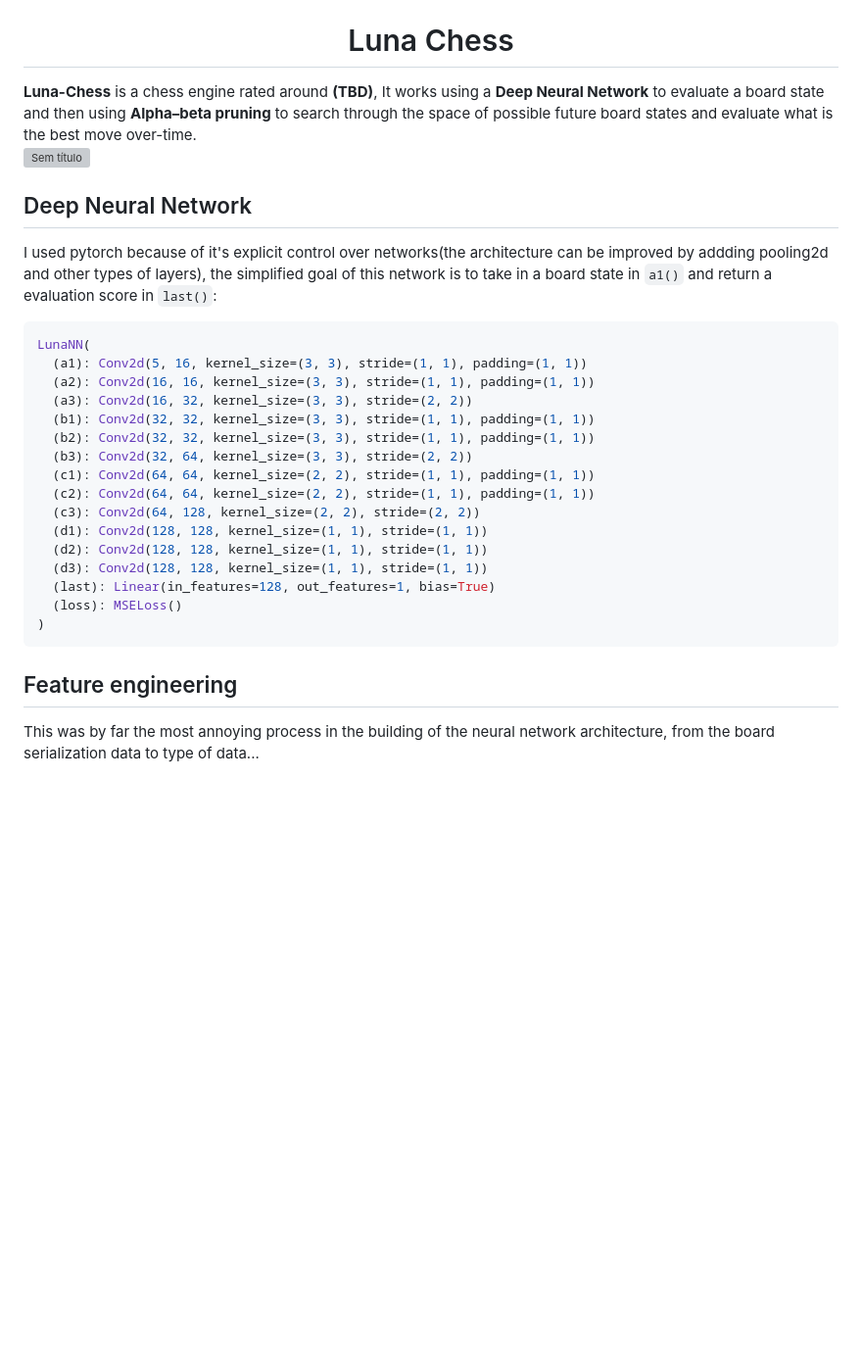
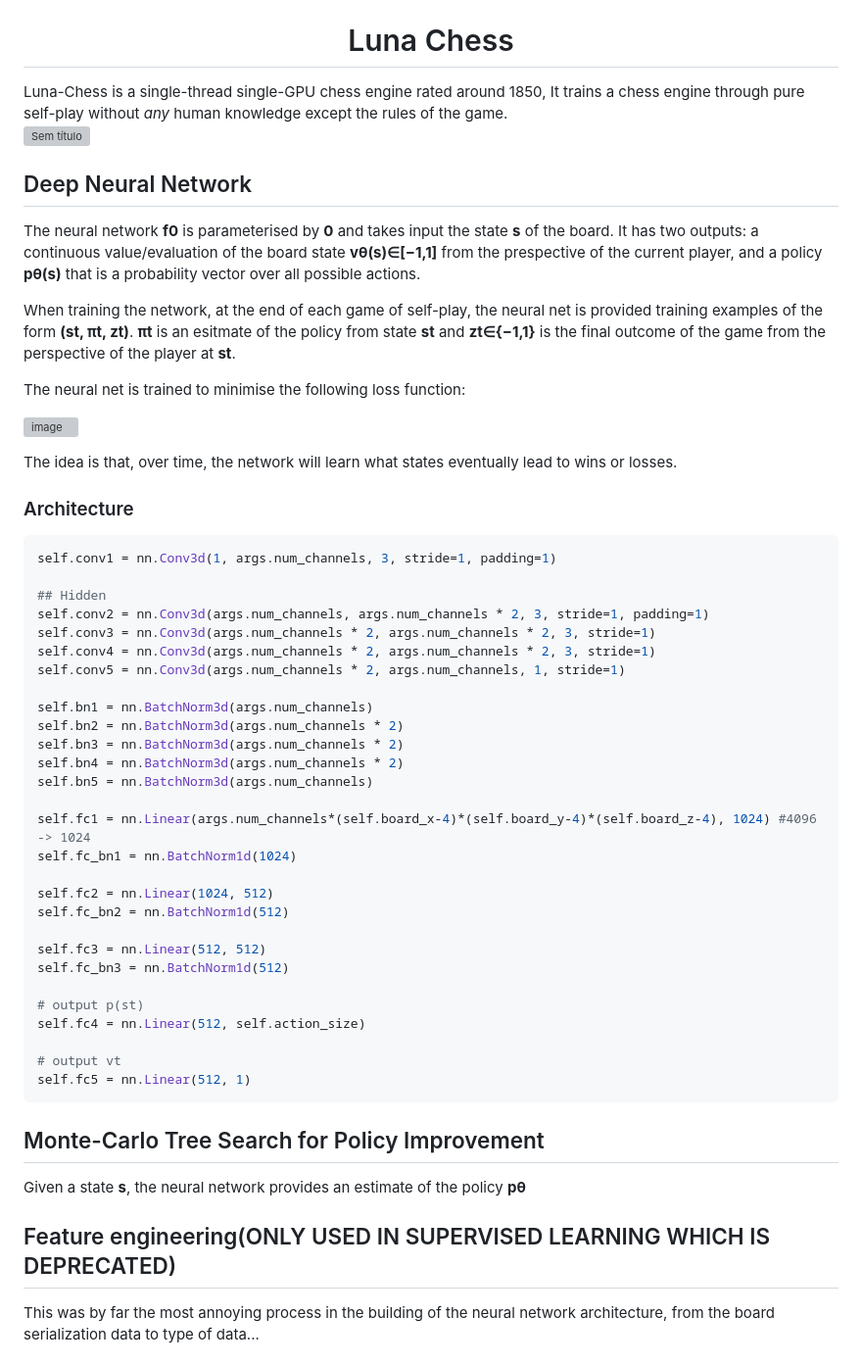
Before and after one commit to lipeeeee/luna-chess, a Markdown page: README.md, the part around one of its changes. Shown at 98% size. Rendered like a GitHub page; blank space fills up the shorter version; grey boxes are pictures that could not be loaded.

````diff
--- a/README.md
+++ b/README.md
@@ -7,8 +7,7 @@
 
 # Luna Chess
 </div>
-<b>Luna-Chess</b> is a chess engine rated around <b>(TBD)</b>, It works using a <b>Deep Neural Network</b> to evaluate a board state and then using <b>Alpha–beta pruning</b> to search through the space of possible future board states and evaluate what is the best move over-time.
-
+Luna-Chess is a single-thread single-GPU chess engine rated around 1850, It trains a chess engine through pure self-play without <i>any</i> human knowledge except the rules of the game.
 
 ![Sem título](https://user-images.githubusercontent.com/62669782/233196743-ed90f2c3-7e2d-4a42-a469-b344e99115a4.png)
 
@@ -18,27 +17,53 @@
 <p>
 
 ## Deep Neural Network
-I used pytorch because of it's explicit control over networks(the architecture can be improved by addding pooling2d and other types of layers), the simplified goal of this network is to take in a board state in ``a1()`` and return a evaluation score in ``last()``:
+The neural network **f0** is parameterised by **0** and takes input the state **s** of the board. It has two outputs: a continuous value/evaluation of the board state **vθ(s)∈[−1,1]** from the prespective of the current player, and a policy **pθ(s)** that is a probability vector over all possible actions.
+
+When training the network, at the end of each game of self-play, the neural net is provided training examples of the form **(st, πt, zt)**. **πt** is an esitmate of the policy from state **st** and **zt∈{−1,1}** is the final outcome of the game from the perspective of the player at **st**.
+
+The neural net is trained to minimise the following loss function:
+
+![image](https://user-images.githubusercontent.com/62669782/236341753-92420ce8-1636-46f3-900f-0d2407d1c38e.png)
+
+
+The idea is that, over time, the network will learn what states eventually lead to wins or losses.
+
+### Architecture
 ```python
-LunaNN(
-  (a1): Conv2d(5, 16, kernel_size=(3, 3), stride=(1, 1), padding=(1, 1))
-  (a2): Conv2d(16, 16, kernel_size=(3, 3), stride=(1, 1), padding=(1, 1))
-  (a3): Conv2d(16, 32, kernel_size=(3, 3), stride=(2, 2))
-  (b1): Conv2d(32, 32, kernel_size=(3, 3), stride=(1, 1), padding=(1, 1))
-  (b2): Conv2d(32, 32, kernel_size=(3, 3), stride=(1, 1), padding=(1, 1))
-  (b3): Conv2d(32, 64, kernel_size=(3, 3), stride=(2, 2))
-  (c1): Conv2d(64, 64, kernel_size=(2, 2), stride=(1, 1), padding=(1, 1))
-  (c2): Conv2d(64, 64, kernel_size=(2, 2), stride=(1, 1), padding=(1, 1))
-  (c3): Conv2d(64, 128, kernel_size=(2, 2), stride=(2, 2))
-  (d1): Conv2d(128, 128, kernel_size=(1, 1), stride=(1, 1))
-  (d2): Conv2d(128, 128, kernel_size=(1, 1), stride=(1, 1))
-  (d3): Conv2d(128, 128, kernel_size=(1, 1), stride=(1, 1))
-  (last): Linear(in_features=128, out_features=1, bias=True)
-  (loss): MSELoss()
-)
+self.conv1 = nn.Conv3d(1, args.num_channels, 3, stride=1, padding=1)
+
+## Hidden
+self.conv2 = nn.Conv3d(args.num_channels, args.num_channels * 2, 3, stride=1, padding=1)
+self.conv3 = nn.Conv3d(args.num_channels * 2, args.num_channels * 2, 3, stride=1)
+self.conv4 = nn.Conv3d(args.num_channels * 2, args.num_channels * 2, 3, stride=1)
+self.conv5 = nn.Conv3d(args.num_channels * 2, args.num_channels, 1, stride=1)
+
+self.bn1 = nn.BatchNorm3d(args.num_channels)
+self.bn2 = nn.BatchNorm3d(args.num_channels * 2)
+self.bn3 = nn.BatchNorm3d(args.num_channels * 2)
+self.bn4 = nn.BatchNorm3d(args.num_channels * 2)
+self.bn5 = nn.BatchNorm3d(args.num_channels)
+
+self.fc1 = nn.Linear(args.num_channels*(self.board_x-4)*(self.board_y-4)*(self.board_z-4), 1024) #4096 -> 1024
+self.fc_bn1 = nn.BatchNorm1d(1024)
+
+self.fc2 = nn.Linear(1024, 512)
+self.fc_bn2 = nn.BatchNorm1d(512)
+
+self.fc3 = nn.Linear(512, 512)
+self.fc_bn3 = nn.BatchNorm1d(512)
+
+# output p(st)
+self.fc4 = nn.Linear(512, self.action_size)
+
+# output vt
+self.fc5 = nn.Linear(512, 1)
 ```
 
-## Feature engineering
+## Monte-Carlo Tree Search for Policy Improvement
+Given a state **s**, the neural network provides an estimate of the policy **pθ**
+
+## Feature engineering(ONLY USED IN SUPERVISED LEARNING WHICH IS DEPRECATED)
 This was by far the most annoying process in the building of the neural network architecture, from the board serialization data to type of data...
 
 ### Board Serialization
````
Also changed, not shown: other parts of README.md (+0 -173 lines).
